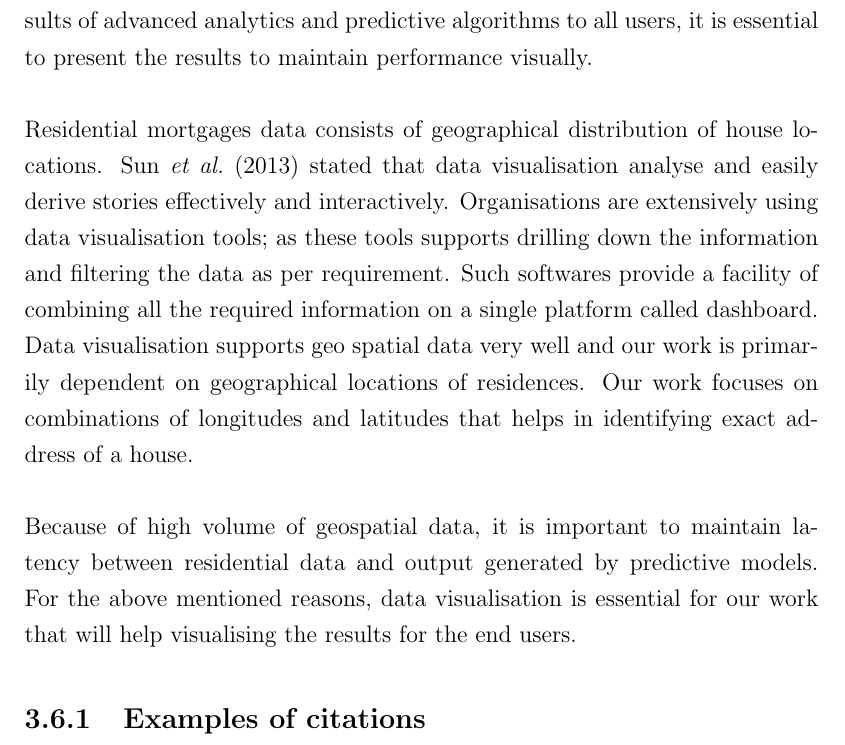
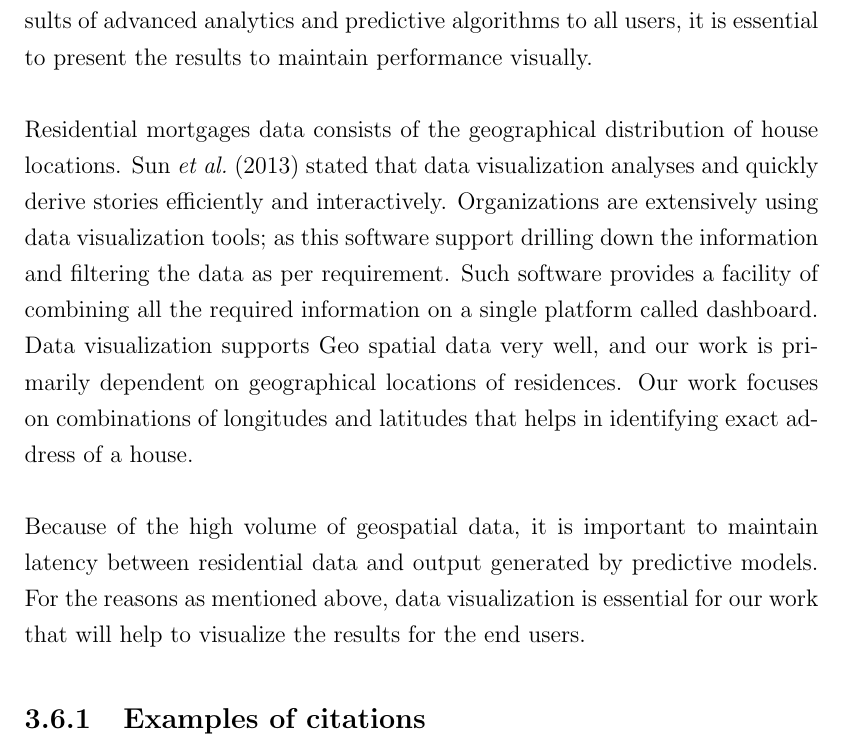
Before and after one commit to 01dkg/Machine-Learning-Credit-Scoring-Geospatial, a LaTeX thesis (Thesis/thesis.tex, which reads Thesis/ch3.tex): part of page 28 of 43, cut so that both start at the same text. Compiled offline with pdfLaTeX.

Commit message:
data viz done

```diff
--- a/Thesis/ch3.tex
+++ b/Thesis/ch3.tex
@@ -129,8 +129,9 @@ In recent years,we have seen rapid enhancement in the technology as a result the
 \section{Data Visualisation}
 Data volume has been increasing day by day, and it has become difficult to analyze the data at once using tables and reports. And it is known that human brain retains more information when it is received visually. Therefore, need for visual analytics has been increased from last few years and is growing rapidly. Data visualization helps understanding complex data visually by easy pattern recognition, trends and provides granularity. Data visualization also helps a user to play with data by making alterations. It also provides ease of improvement, classification of relevant factors that can enhance consumer behavior, easily predict sales trends and customer behavior.\\\\
 Data visualization tools such as Qlik, Tableau, R Shiny have played a significant role in demonstrating analytics and driving data insights to the users. Such tools are easy to operate compared to traditional statistical tools and software; that has led to enhancement in Business Intelligence. To explain results of advanced analytics and predictive algorithms to all users, it is essential to present the results to maintain performance visually.\\\\
-Residential mortgages data consists of geographical distribution of house locations. \citet{sun2013web} stated that data visualisation analyse and easily derive stories effectively and interactively. Organisations are extensively using data visualisation tools; as these tools supports drilling down the information and filtering the data as per requirement. Such softwares provide a facility of combining all the required information on a single platform called dashboard. Data visualisation supports geo spatial data very well and our work is primarily dependent on geographical locations of residences. Our work focuses on combinations of longitudes and latitudes that helps in identifying exact address of a house.\\\\
-Because of high volume of geospatial data, it is important to maintain latency between residential data and output generated by predictive models. For the above mentioned reasons, data visualisation is essential for our work that will help visualising the results for the end users.
+Residential mortgages data consists of the geographical distribution of house locations. \citet{sun2013web} stated that data visualization analyses and quickly derive stories efficiently and interactively. Organizations are extensively using data visualization tools; as this software support drilling down the information and filtering the data as per requirement. Such software provides a facility of combining all the required information on a single platform called dashboard. Data visualization supports Geo spatial data very well, and our work is primarily dependent on geographical locations of residences. Our work focuses on combinations of longitudes and latitudes that helps in identifying exact address of a house.\\\\
+Because of the high volume of geospatial data, it is important to maintain latency between residential data and output generated by predictive models. For the reasons as mentioned above, data visualization is essential for our work that will help to visualize the results for the end users.
+
 
 \subsection{Examples of citations}\label{SS.citations}
 
```
